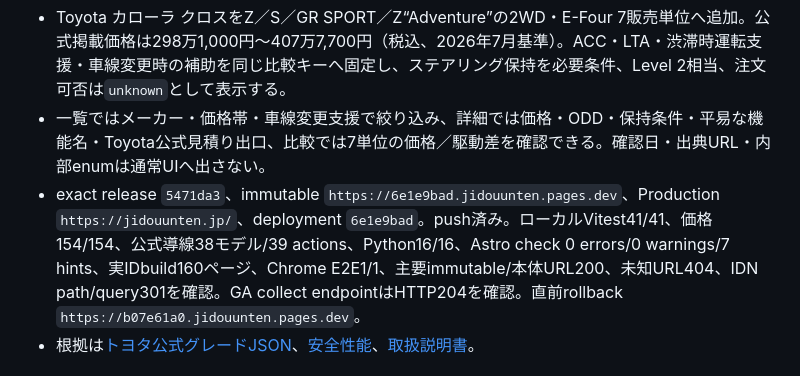
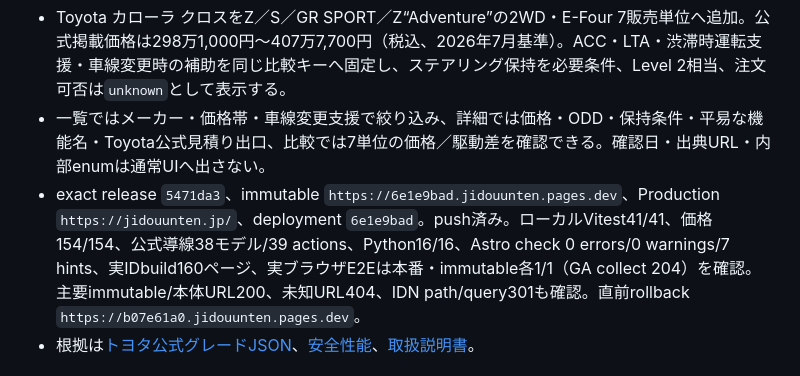
Before and after one commit to hikarine3/jidouunten, a Markdown page: MEMORY.md, the part around the change. Rendered like a GitHub page.

Commit message:
docs: record production E2E evidence

```diff
--- a/MEMORY.md
+++ b/MEMORY.md
@@ -13,7 +13,7 @@
 
 - Toyota カローラ クロスをZ／S／GR SPORT／Z“Adventure”の2WD・E-Four 7販売単位へ追加。公式掲載価格は298万1,000円〜407万7,700円（税込、2026年7月基準）。ACC・LTA・渋滞時運転支援・車線変更時の補助を同じ比較キーへ固定し、ステアリング保持を必要条件、Level 2相当、注文可否は`unknown`として表示する。
 - 一覧ではメーカー・価格帯・車線変更支援で絞り込み、詳細では価格・ODD・保持条件・平易な機能名・Toyota公式見積り出口、比較では7単位の価格／駆動差を確認できる。確認日・出典URL・内部enumは通常UIへ出さない。
-- exact release `5471da3`、immutable `https://6e1e9bad.jidouunten.pages.dev`、Production `https://jidouunten.jp/`、deployment `6e1e9bad`。push済み。ローカルVitest41/41、価格154/154、公式導線38モデル/39 actions、Python16/16、Astro check 0 errors/0 warnings/7 hints、実IDbuild160ページ、Chrome E2E1/1、主要immutable/本体URL200、未知URL404、IDN path/query301を確認。GA collect endpointはHTTP204を確認。直前rollback `https://b07e61a0.jidouunten.pages.dev`。
+- exact release `5471da3`、immutable `https://6e1e9bad.jidouunten.pages.dev`、Production `https://jidouunten.jp/`、deployment `6e1e9bad`。push済み。ローカルVitest41/41、価格154/154、公式導線38モデル/39 actions、Python16/16、Astro check 0 errors/0 warnings/7 hints、実IDbuild160ページ、実ブラウザE2Eは本番・immutable各1/1（GA collect 204）を確認。主要immutable/本体URL200、未知URL404、IDN path/query301も確認。直前rollback `https://b07e61a0.jidouunten.pages.dev`。
 - 根拠は[トヨタ公式グレードJSON](https://toyota.jp/pages/contents/include/carpage_format/carlineup/data/json/grades61.json)、[安全性能](https://toyota.jp/corollacross/safety/)、[取扱説明書](https://manual.toyota.jp/corollacross/2607/hev/ja_JP/contents/vhch04se050409.php)。
 
 ## 2026-09-11 保存差分から変更車両へ戻る導線（実装・本番反映済み）
```
